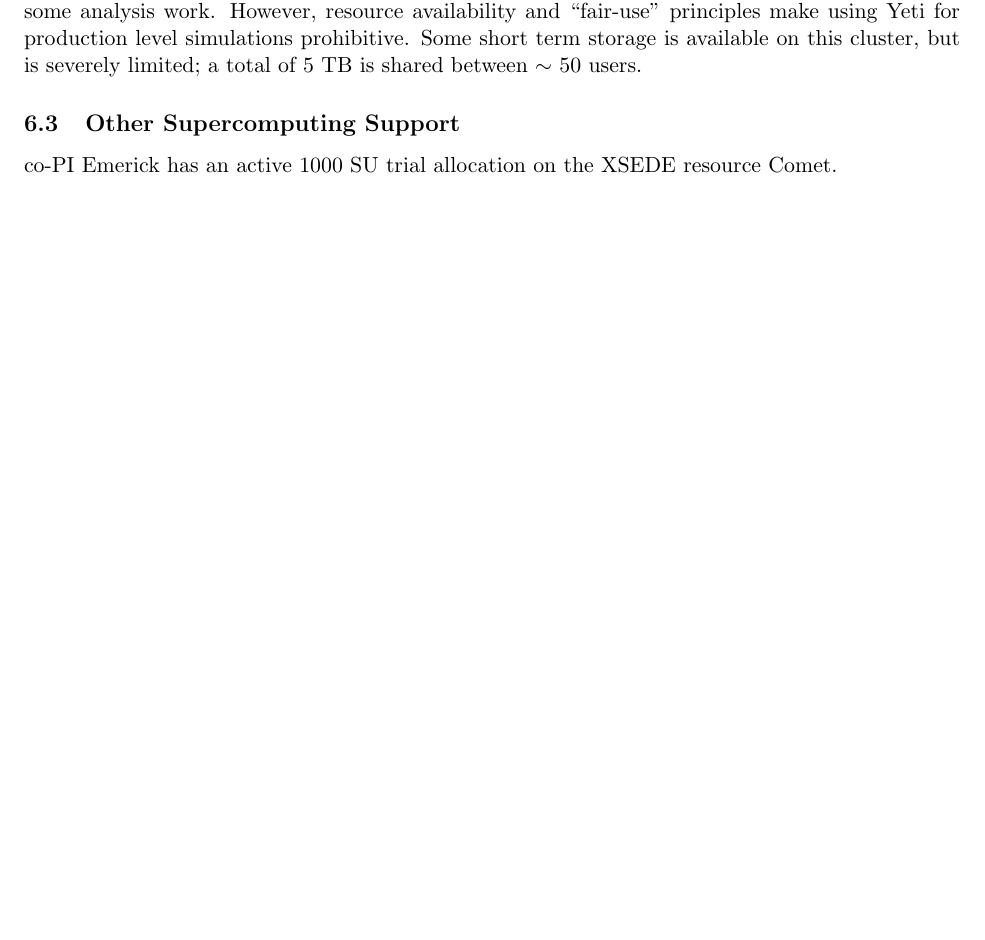
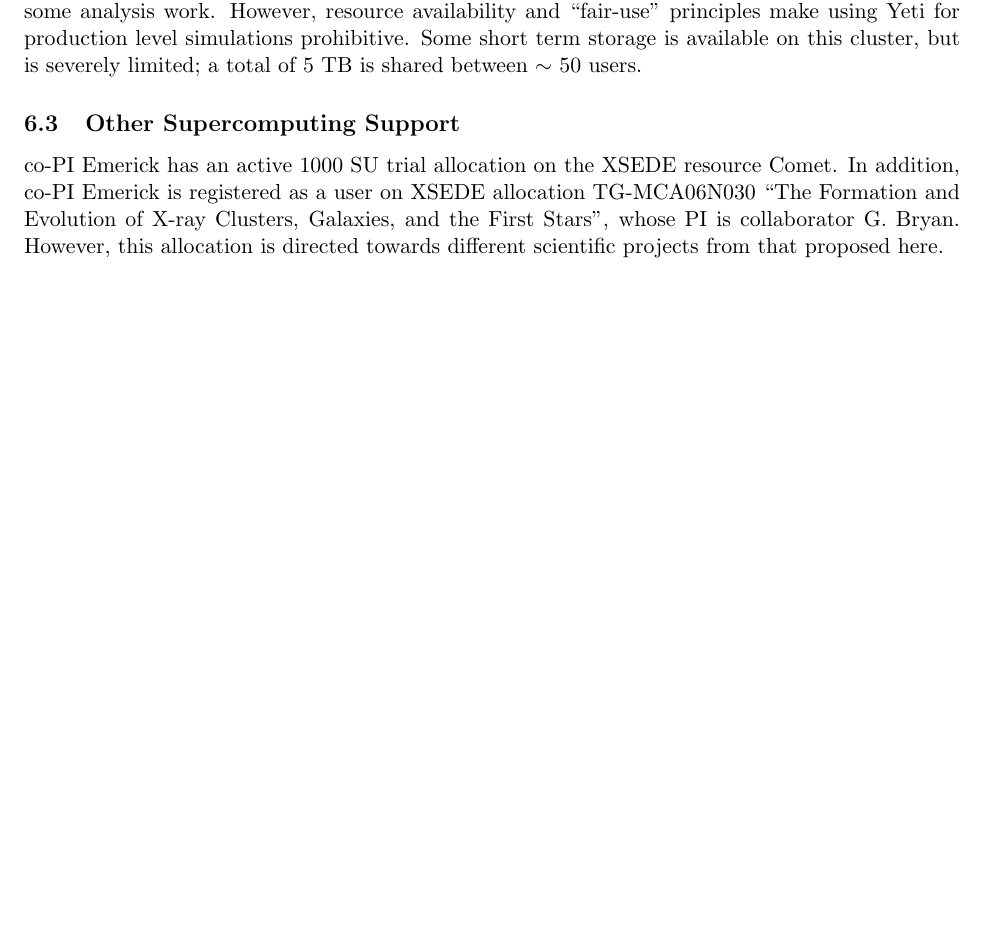
Before and after one commit to aemerick/xsede_proposal, a LaTeX document (main.tex): part of page 10 of 17, cut so that both start at the same text, the shorter picture padded with empty space. Compiled offline with pdfLaTeX.

Commit message:
update to other supercomputing support

```diff
--- a/main.tex
+++ b/main.tex
@@ -222,9 +222,12 @@ The PI's group has an analysis workstation containing  2 AMD 6344 Abu Dhabi proc
 
 Through the Department of Astronomy at Columbia University, co-PI Emerick has partial access to Yeti, a 2762 core (167 nodes with dual, 1.8 Ghz, 8 core processors) HPC cluster. A subset, 64, of these nodes are connected via Infiniband. Resources on this cluster are shared between several departments at Columbia on a department-by-department basis. The ease of access coupled with fairly short to no queue wait times makes this an ideal resource for code development, testing, and some analysis work. However, resource availability and ``fair-use'' principles make using Yeti for production level simulations prohibitive. Some short term storage is available on this cluster, but is severely limited; a total of 5 TB is shared between $\sim$ 50 users.
 
+% AE: need to add brief paragraph about CCA cluster being used for analysis
+
 \subsection{Other Supercomputing Support}
 
-co-PI Emerick has an active 1000 SU trial allocation on the XSEDE resource Comet.
+co-PI Emerick has an active 1000 SU trial allocation on the XSEDE resource Comet. In addition, co-PI Emerick is registered as a user on XSEDE allocation TG-MCA06N030 ``The Formation and Evolution of X-ray Clusters, Galaxies, and the First Stars", whose PI is collaborator G. Bryan. However, this allocation is directed towards different scientific projects from that proposed here.
+% AE: I'm assuming that I need to mention the above about Greg's allocation?
 \clearpage
 \appendix
 
```
